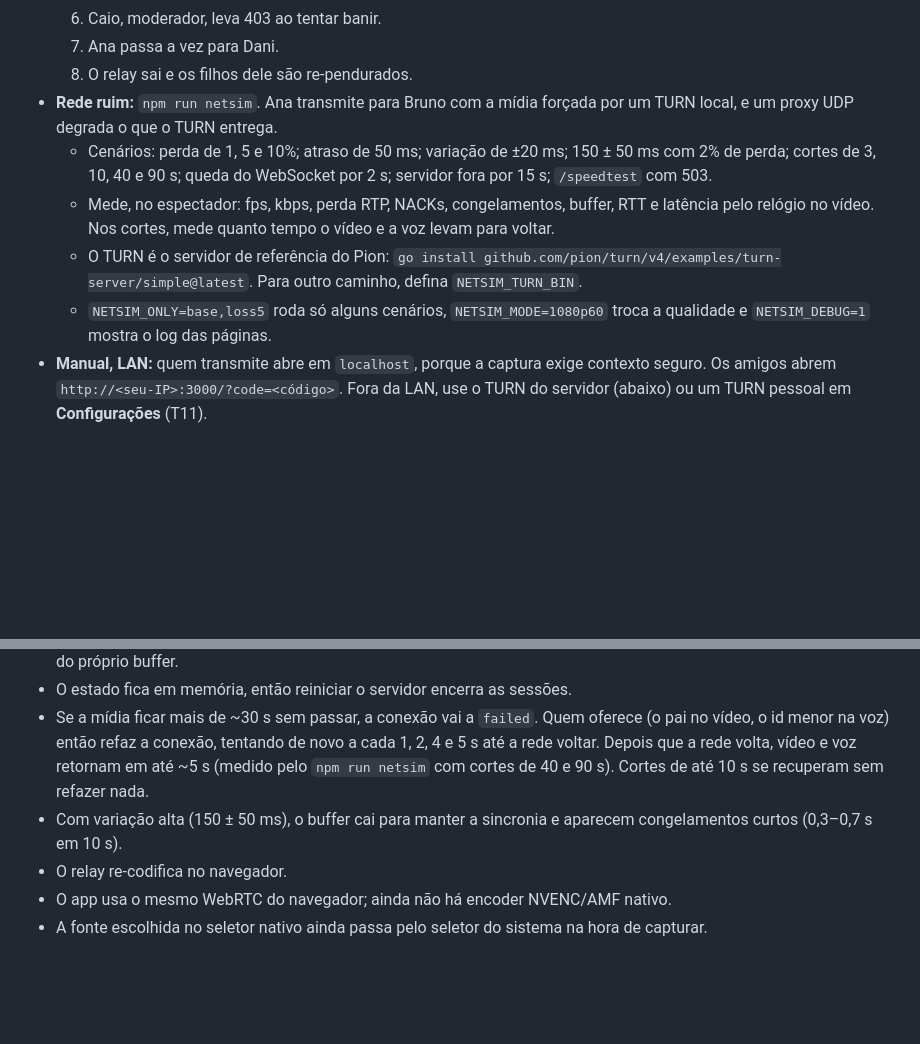
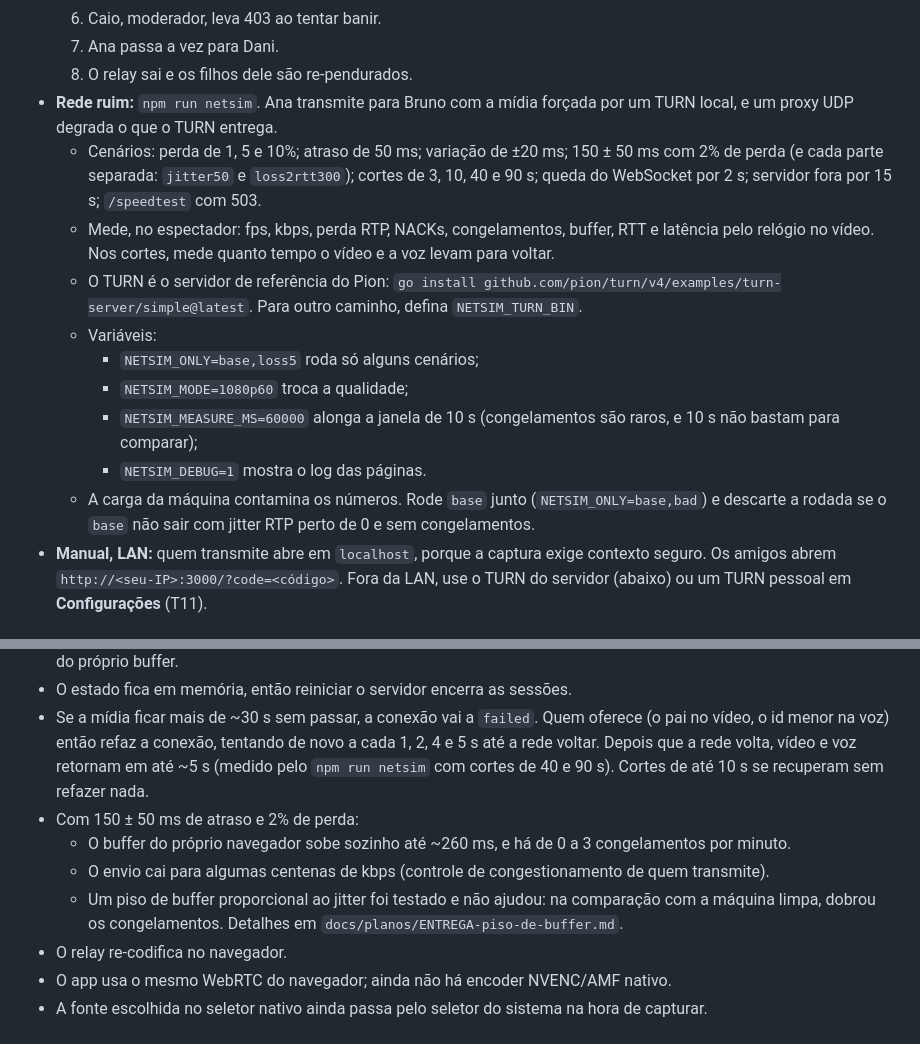
Before and after one commit to yagoriccomi/stream-p2p, a Markdown page: README.md, 2 parts joined by grey strips. Rendered like a GitHub page; blank space fills up the shorter version.

```diff
--- a/README.md
+++ b/README.md
@@ -43,10 +43,15 @@ npm start    # http://localhost:3000  (PORT para mudar)
   7. Ana passa a vez para Dani.
   8. O relay sai e os filhos dele são re-pendurados.
 - **Rede ruim:** `npm run netsim`. Ana transmite para Bruno com a mídia forçada por um TURN local, e um proxy UDP degrada o que o TURN entrega.
-  - Cenários: perda de 1, 5 e 10%; atraso de 50 ms; variação de ±20 ms; 150 ± 50 ms com 2% de perda; cortes de 3, 10, 40 e 90 s; queda do WebSocket por 2 s; servidor fora por 15 s; `/speedtest` com 503.
+  - Cenários: perda de 1, 5 e 10%; atraso de 50 ms; variação de ±20 ms; 150 ± 50 ms com 2% de perda (e cada parte separada: `jitter50` e `loss2rtt300`); cortes de 3, 10, 40 e 90 s; queda do WebSocket por 2 s; servidor fora por 15 s; `/speedtest` com 503.
   - Mede, no espectador: fps, kbps, perda RTP, NACKs, congelamentos, buffer, RTT e latência pelo relógio no vídeo. Nos cortes, mede quanto tempo o vídeo e a voz levam para voltar.
   - O TURN é o servidor de referência do Pion: `go install github.com/pion/turn/v4/examples/turn-server/simple@latest`. Para outro caminho, defina `NETSIM_TURN_BIN`.
-  - `NETSIM_ONLY=base,loss5` roda só alguns cenários, `NETSIM_MODE=1080p60` troca a qualidade e `NETSIM_DEBUG=1` mostra o log das páginas.
+  - Variáveis:
+    - `NETSIM_ONLY=base,loss5` roda só alguns cenários;
+    - `NETSIM_MODE=1080p60` troca a qualidade;
+    - `NETSIM_MEASURE_MS=60000` alonga a janela de 10 s (congelamentos são raros, e 10 s não bastam para comparar);
+    - `NETSIM_DEBUG=1` mostra o log das páginas.
+  - A carga da máquina contamina os números. Rode `base` junto (`NETSIM_ONLY=base,bad`) e descarte a rodada se o `base` não sair com jitter RTP perto de 0 e sem congelamentos.
 - **Manual, LAN:** quem transmite abre em `localhost`, porque a captura exige contexto seguro. Os amigos abrem `http://<seu-IP>:3000/?code=<código>`. Fora da LAN, use o TURN do servidor (abaixo) ou um TURN pessoal em **Configurações** (T11).
 
 ## TURN para fora da LAN
@@ -124,7 +129,10 @@ A página `/download` explica a instalação para quem baixa.
 - Quem é relay vê a transmissão um salto antes dos filhos (~10–30 ms), porque o navegador reenvia o quadro depois do próprio buffer.
 - O estado fica em memória, então reiniciar o servidor encerra as sessões.
 - Se a mídia ficar mais de ~30 s sem passar, a conexão vai a `failed`. Quem oferece (o pai no vídeo, o id menor na voz) então refaz a conexão, tentando de novo a cada 1, 2, 4 e 5 s até a rede voltar. Depois que a rede volta, vídeo e voz retornam em até ~5 s (medido pelo `npm run netsim` com cortes de 40 e 90 s). Cortes de até 10 s se recuperam sem refazer nada.
-- Com variação alta (150 ± 50 ms), o buffer cai para manter a sincronia e aparecem congelamentos curtos (0,3–0,7 s em 10 s).
+- Com 150 ± 50 ms de atraso e 2% de perda:
+  - O buffer do próprio navegador sobe sozinho até ~260 ms, e há de 0 a 3 congelamentos por minuto.
+  - O envio cai para algumas centenas de kbps (controle de congestionamento de quem transmite).
+  - Um piso de buffer proporcional ao jitter foi testado e não ajudou: na comparação com a máquina limpa, dobrou os congelamentos. Detalhes em `docs/planos/ENTREGA-piso-de-buffer.md`.
 - O relay re-codifica no navegador.
 - O app usa o mesmo WebRTC do navegador; ainda não há encoder NVENC/AMF nativo.
 - A fonte escolhida no seletor nativo ainda passa pelo seletor do sistema na hora de capturar.
```
Also changed, not shown: docs/planos/ENTREGA-piso-de-buffer.md (added, +64 -0 lines), docs/planos/PLANO-piso-de-buffer.md (added, +58 -0 lines).
